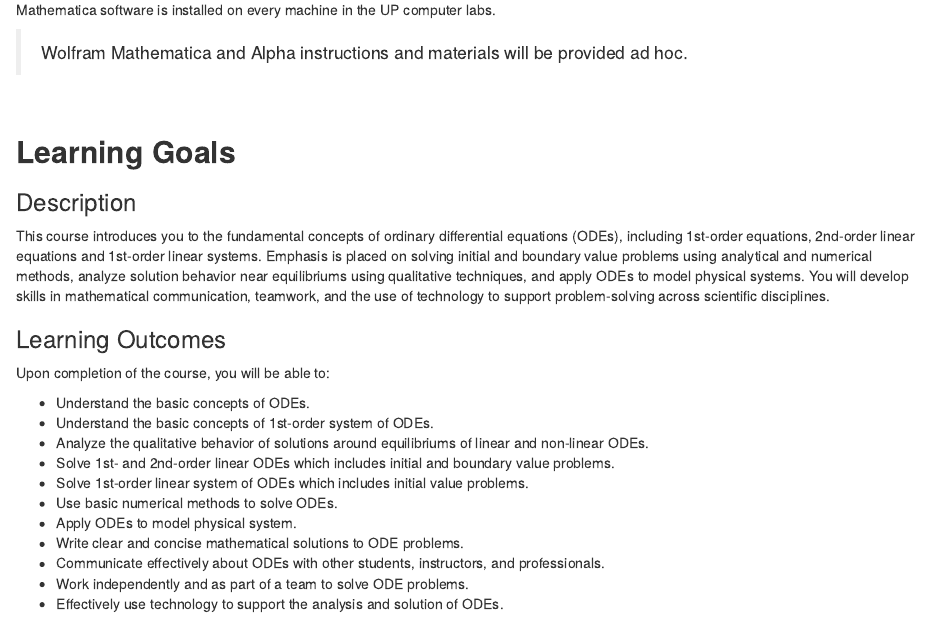
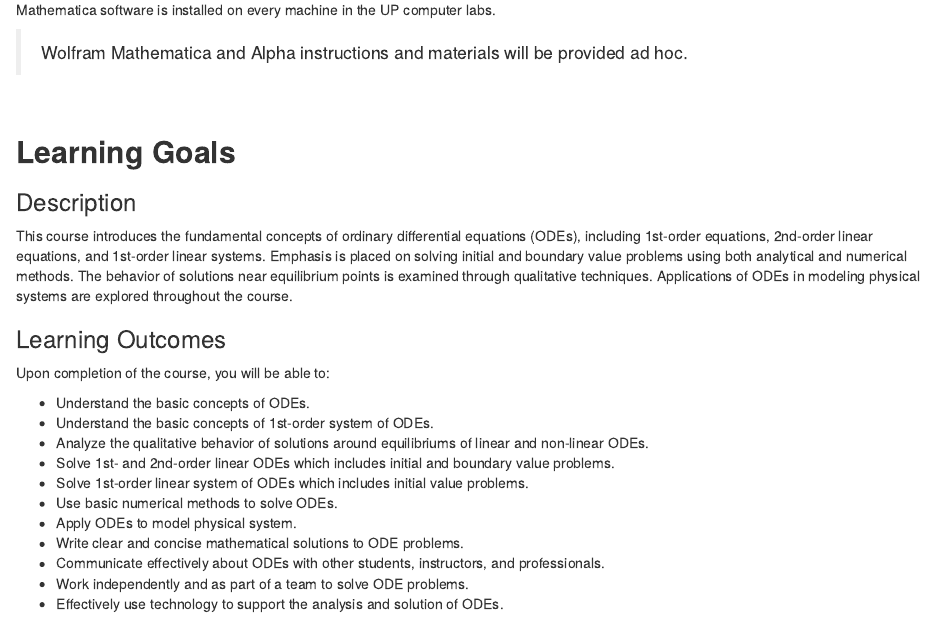
Before and after one commit to upmathematics/mth-321ab-fa25, an R Markdown document (index.Rmd): the page in a window 1100 px wide, from 2630 px down. Rendered offline with R 4.5, knitr and Pandoc, with nearby package versions; drawn as R Markdown's standard HTML page in place of the format the file asks for; some code elsewhere in the file could not run offline; a font, style sheet, LaTeX package, included part or bibliography that could not be used is replaced or left out.

Commit message:
syllabus update

```diff
--- a/index.Rmd
+++ b/index.Rmd
@@ -129,7 +129,7 @@ Mathematica software is installed on every machine in the UP computer labs.
 
 ### Description
 
-This course introduces you to the fundamental concepts of ordinary differential equations (ODEs), including 1st-order equations, 2nd-order linear equations and 1st-order linear systems. Emphasis is placed on solving initial and boundary value problems using analytical and numerical methods, analyze solution behavior near equilibriums using qualitative techniques, and apply ODEs to model physical systems. You will develop skills in mathematical communication, teamwork, and the use of technology to support problem-solving across scientific disciplines.
+This course introduces the fundamental concepts of ordinary differential equations (ODEs), including 1st-order equations, 2nd-order linear equations, and 1st-order linear systems. Emphasis is placed on solving initial and boundary value problems using both analytical and numerical methods. The behavior of solutions near equilibrium points is examined through qualitative techniques. Applications of ODEs in modeling physical systems are explored throughout the course.
 
 ### Learning Outcomes
 
```
Also changed, not shown: 1 other file.
